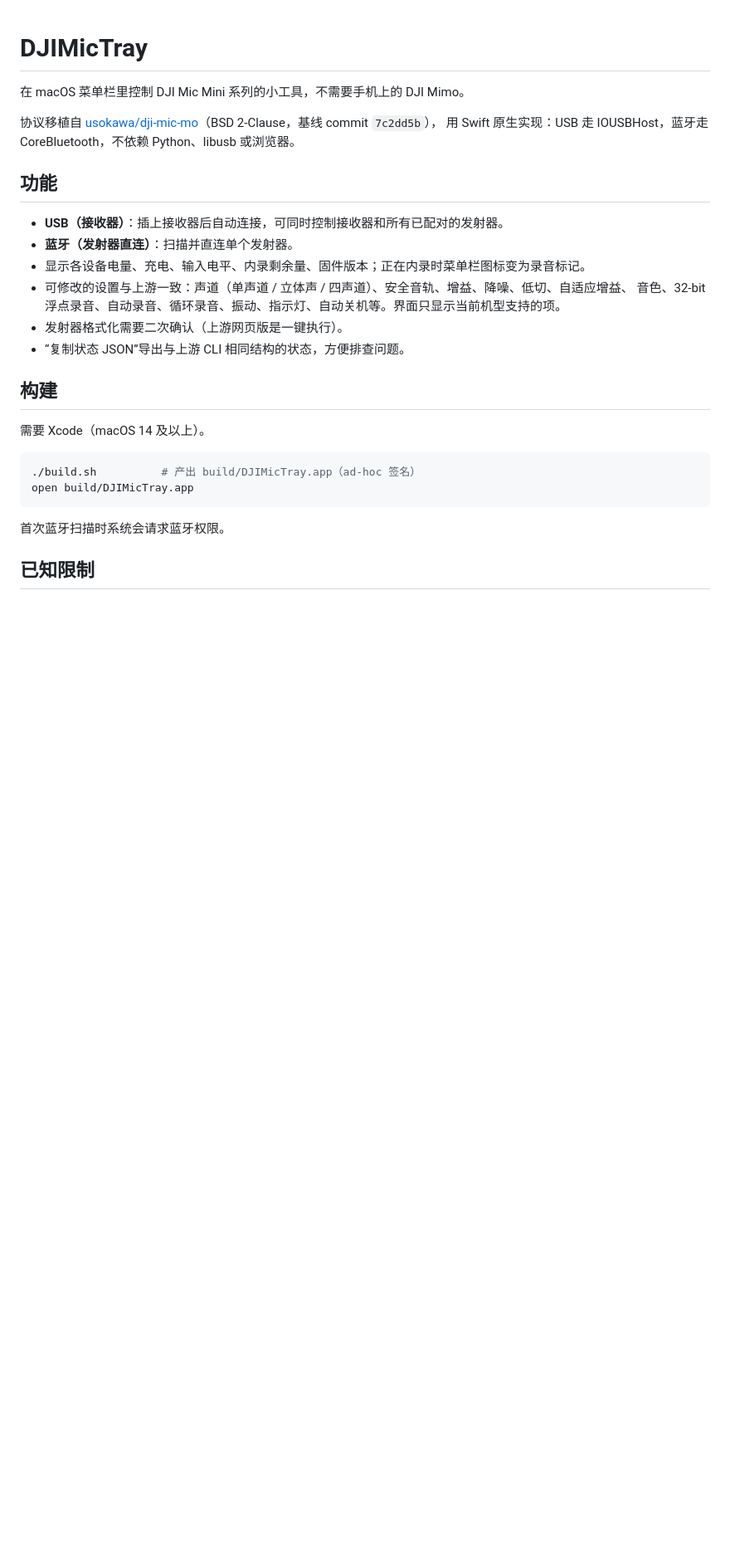
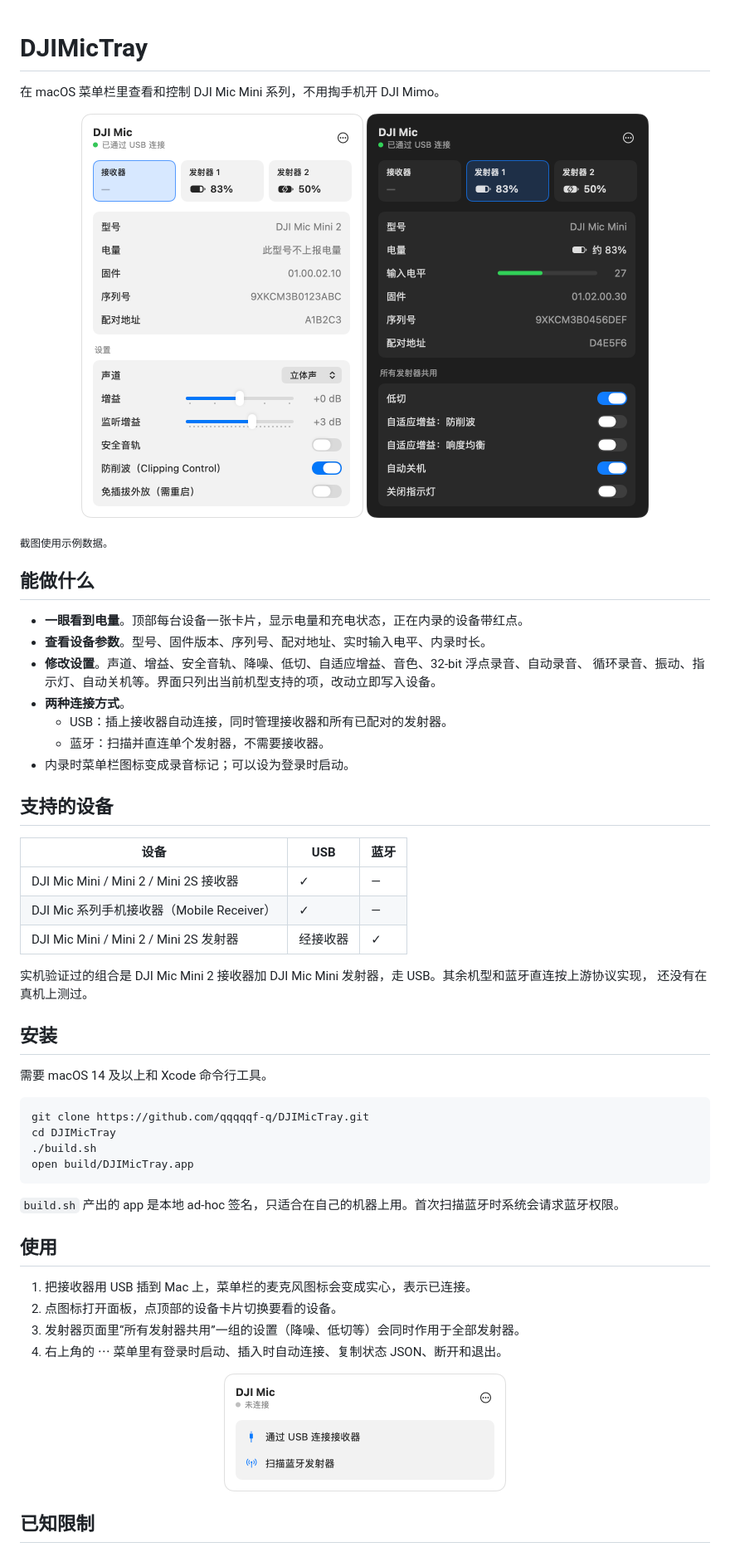
Before and after one commit to qqqqqf-q/DJIMicTray, a Markdown page: README.md, the part around one of its changes. Shown at 83% size. GitHub-like rendering; pictures changed too: docs/disconnected.png (added), docs/receiver.png (added), docs/transmitter-dark.png (added); blank space fills up the shorter version.

Commit message:
docs: 重写 README 并添加界面截图

````diff
--- a/README.md
+++ b/README.md
@@ -1,30 +1,59 @@
 # DJIMicTray
 
-在 macOS 菜单栏里控制 DJI Mic Mini 系列的小工具，不需要手机上的 DJI Mimo。
+在 macOS 菜单栏里查看和控制 DJI Mic Mini 系列，不用掏手机开 DJI Mimo。
 
-协议移植自 [usokawa/dji-mic-mo](https://github.com/usokawa/dji-mic-mo)（BSD 2-Clause，基线 commit `7c2dd5b`），
-用 Swift 原生实现：USB 走 IOUSBHost，蓝牙走 CoreBluetooth，不依赖 Python、libusb 或浏览器。
+<p align="center">
+  <img src="docs/receiver.png" width="340" alt="接收器页面：型号、固件、序列号和接收器设置">
+  <img src="docs/transmitter-dark.png" width="340" alt="发射器页面（深色模式）：电量、输入电平和发射器设置">
+</p>
 
-## 功能
+<sub>截图使用示例数据。</sub>
 
-- **USB（接收器）**：插上接收器后自动连接，可同时控制接收器和所有已配对的发射器。
-- **蓝牙（发射器直连）**：扫描并直连单个发射器。
-- 显示各设备电量、充电、输入电平、内录剩余量、固件版本；正在内录时菜单栏图标变为录音标记。
-- 可修改的设置与上游一致：声道（单声道 / 立体声 / 四声道）、安全音轨、增益、降噪、低切、自适应增益、
-  音色、32-bit 浮点录音、自动录音、循环录音、振动、指示灯、自动关机等。界面只显示当前机型支持的项。
-- 发射器格式化需要二次确认（上游网页版是一键执行）。
-- “复制状态 JSON”导出与上游 CLI 相同结构的状态，方便排查问题。
+## 能做什么
 
-## 构建
+- **一眼看到电量**。顶部每台设备一张卡片，显示电量和充电状态，正在内录的设备带红点。
+- **查看设备参数**。型号、固件版本、序列号、配对地址、实时输入电平、内录时长。
+- **修改设置**。声道、增益、安全音轨、降噪、低切、自适应增益、音色、32-bit 浮点录音、自动录音、
+  循环录音、振动、指示灯、自动关机等。界面只列出当前机型支持的项，改动立即写入设备。
+- **两种连接方式**。
+  - USB：插上接收器自动连接，同时管理接收器和所有已配对的发射器。
+  - 蓝牙：扫描并直连单个发射器，不需要接收器。
+- 内录时菜单栏图标变成录音标记；可以设为登录时启动。
 
-需要 Xcode（macOS 14 及以上）。
+## 支持的设备
+
+| 设备 | USB | 蓝牙 |
+| --- | --- | --- |
+| DJI Mic Mini / Mini 2 / Mini 2S 接收器 | ✓ | — |
+| DJI Mic 系列手机接收器（Mobile Receiver） | ✓ | — |
+| DJI Mic Mini / Mini 2 / Mini 2S 发射器 | 经接收器 | ✓ |
+
+实机验证过的组合是 DJI Mic Mini 2 接收器加 DJI Mic Mini 发射器，走 USB。其余机型和蓝牙直连按上游协议实现，
+还没有在真机上测过。
+
+## 安装
+
+需要 macOS 14 及以上和 Xcode 命令行工具。
 
 ```sh
-./build.sh          # 产出 build/DJIMicTray.app（ad-hoc 签名）
+git clone https://github.com/qqqqqf-q/DJIMicTray.git
+cd DJIMicTray
+./build.sh
 open build/DJIMicTray.app
 ```
 
-首次蓝牙扫描时系统会请求蓝牙权限。
+`build.sh` 产出的 app 是本地 ad-hoc 签名，只适合在自己的机器上用。首次扫描蓝牙时系统会请求蓝牙权限。
+
+## 使用
+
+1. 把接收器用 USB 插到 Mac 上，菜单栏的麦克风图标会变成实心，表示已连接。
+2. 点图标打开面板，点顶部的设备卡片切换要看的设备。
+3. 发射器页面里“所有发射器共用”一组的设置（降噪、低切等）会同时作用于全部发射器。
+4. 右上角的 ⋯ 菜单里有登录时启动、插入时自动连接、复制状态 JSON、断开和退出。
+
+<p align="center">
+  <img src="docs/disconnected.png" width="340" alt="未连接时的面板">
+</p>
 
 ## 已知限制
 
````
Also changed, not shown: other parts of README.md (+15 -7 lines).
